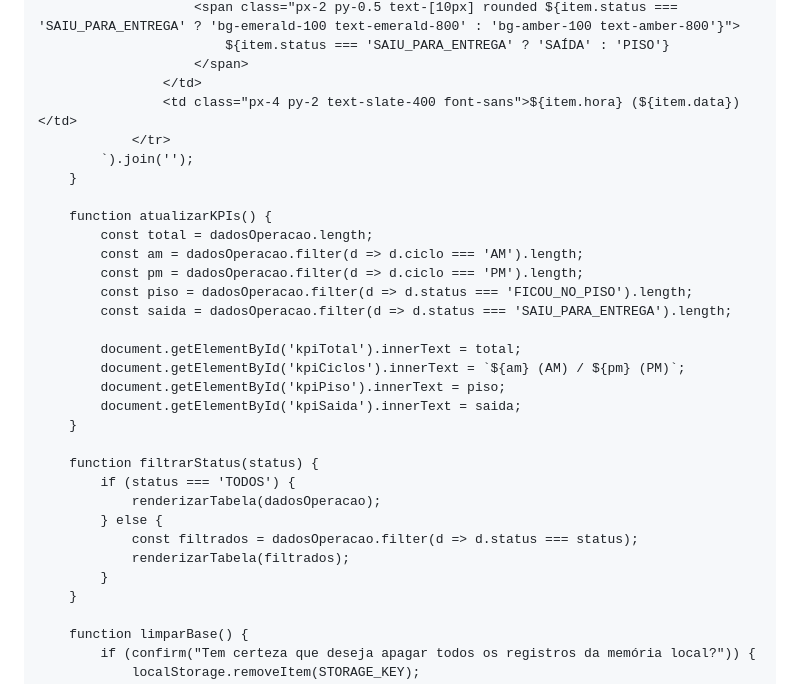
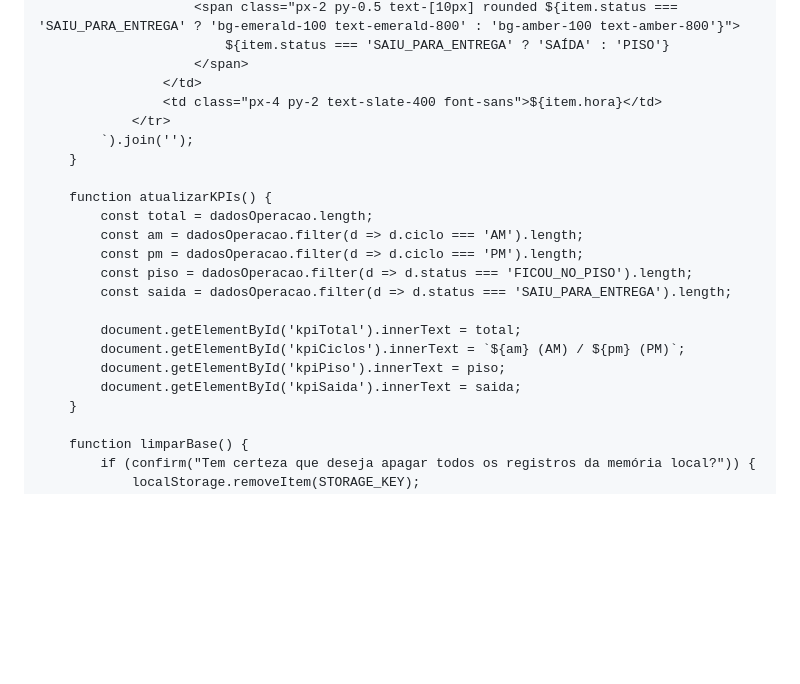
Before and after one commit to mrxnxtxhxn-creator/mais-, a Markdown page: README.md, the part around one of its changes. Rendered like a GitHub page; blank space fills up the shorter version.

```diff
--- a/README.md
+++ b/README.md
@@ -379,7 +369,7 @@
                             ${item.status === 'SAIU_PARA_ENTREGA' ? 'SAÍDA' : 'PISO'}
                         </span>
                     </td>
-                    <td class="px-4 py-2 text-slate-400 font-sans">${item.hora} (${item.data})</td>
+                    <td class="px-4 py-2 text-slate-400 font-sans">${item.hora}</td>
                 </tr>
             `).join('');
         }
@@ -395,15 +385,6 @@
             document.getElementById('kpiCiclos').innerText = `${am} (AM) / ${pm} (PM)`;
             document.getElementById('kpiPiso').innerText = piso;
             document.getElementById('kpiSaida').innerText = saida;
-        }
-
-        function filtrarStatus(status) {
-            if (status === 'TODOS') {
-                renderizarTabela(dadosOperacao);
-            } else {
-                const filtrados = dadosOperacao.filter(d => d.status === status);
-                renderizarTabela(filtrados);
-            }
         }
 
         function limparBase() {
```
Also changed, not shown: other parts of README.md (+160 -155 lines).
